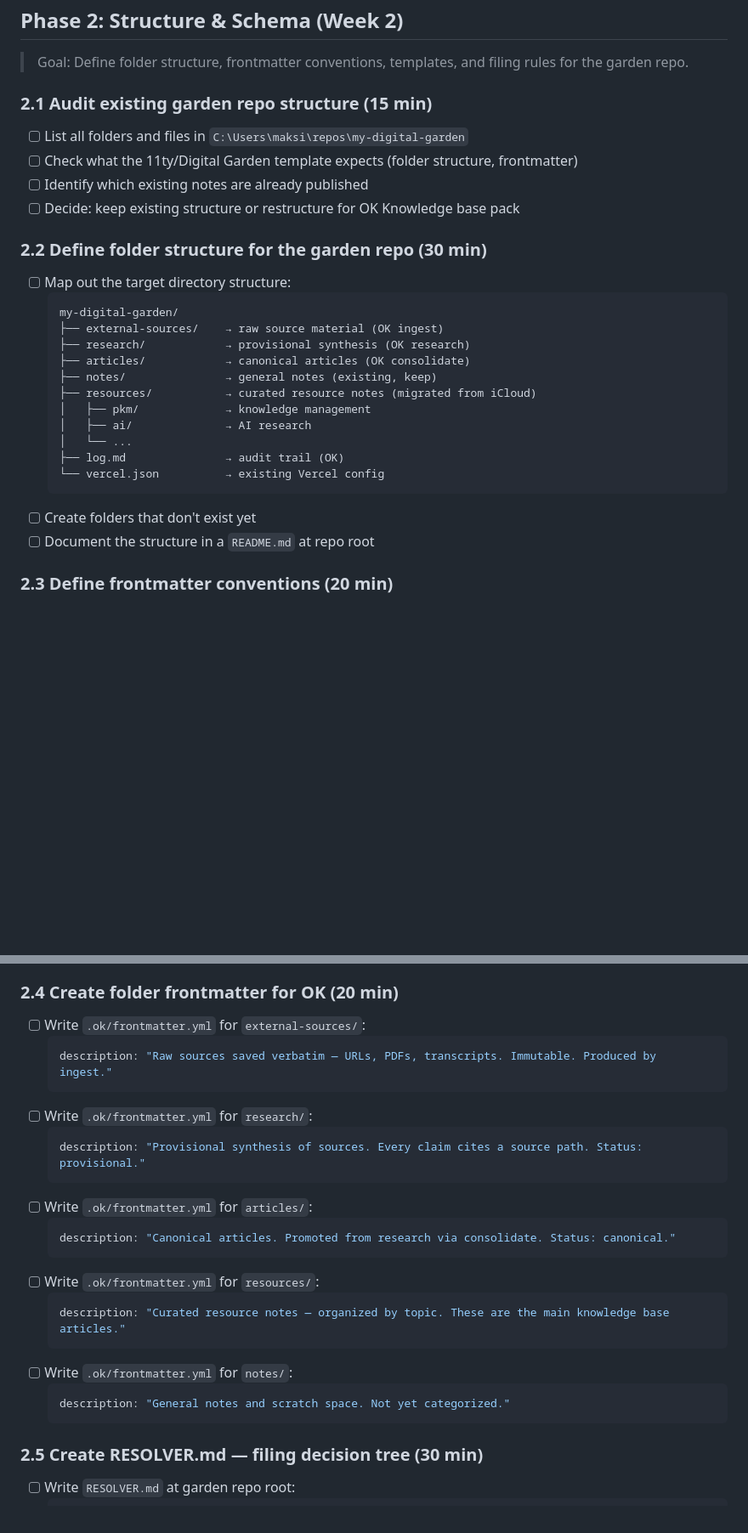
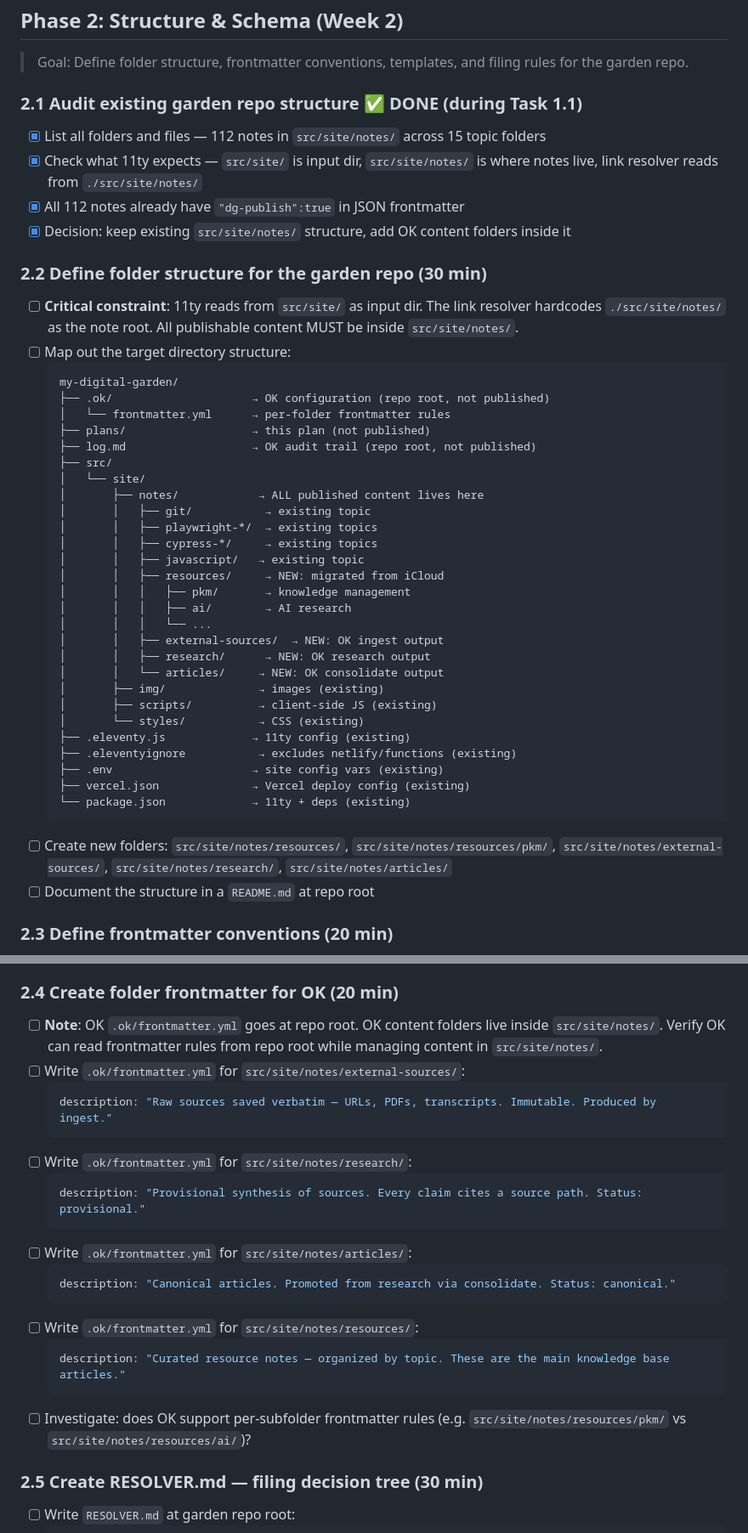
Before and after one commit to MaksimZinovev/my-digital-garden, a Markdown page: plans/personal-wiki-setup-plan.md, 2 parts joined by grey strips. Shown at 85% size. GitHub-like rendering; blank space fills up the shorter version.

Commit message:
Update plan: fix folder structure for 11ty, mark 1.1 and 2.1 done
- Fix Phase 2.2: content must live in src/site/notes/ (11ty constraint)
- Fix Phase 2.4: .ok/frontmatter.yml paths updated for src/site/notes/
- Fix Phase 1.5: note OK content folders go inside src/site/notes/
- Mark Task 2.1 as done (audited during Task 1.1)
- Fix all remaining publish:true → dg-publish:true references
- Fix typo in Task 6.5
- Update Phase 8.4 to reference plan in /plans folder

Co-Authored-By: glm-5.2:cloud <noreply@pi.dev>
Generated-By: pi 0.75.3 (https://pi.dev)

````diff
--- a/plans/personal-wiki-setup-plan.md
+++ b/plans/personal-wiki-setup-plan.md
@@ -91,28 +92,45 @@
 
 > Goal: Define folder structure, frontmatter conventions, templates, and filing rules for the garden repo.
 
-### 2.1 Audit existing garden repo structure (15 min)
-- [ ] List all folders and files in `C:\Users\maksi\repos\my-digital-garden`
-- [ ] Check what the 11ty/Digital Garden template expects (folder structure, frontmatter)
-- [ ] Identify which existing notes are already published
-- [ ] Decide: keep existing structure or restructure for OK Knowledge base pack
+### 2.1 Audit existing garden repo structure ✅ DONE (during Task 1.1)
+- [x] List all folders and files — 112 notes in `src/site/notes/` across 15 topic folders
+- [x] Check what 11ty expects — `src/site/` is input dir, `src/site/notes/` is where notes live, link resolver reads from `./src/site/notes/`
+- [x] All 112 notes already have `"dg-publish":true` in JSON frontmatter
+- [x] Decision: keep existing `src/site/notes/` structure, add OK content folders inside it
 
 ### 2.2 Define folder structure for the garden repo (30 min)
+- [ ] **Critical constraint**: 11ty reads from `src/site/` as input dir. The link resolver hardcodes `./src/site/notes/` as the note root. All publishable content MUST be inside `src/site/notes/`.
 - [ ] Map out the target directory structure:
   ```
   my-digital-garden/
-  ├── external-sources/    → raw source material (OK ingest)
-  ├── research/            → provisional synthesis (OK research)
-  ├── articles/            → canonical articles (OK consolidate)
-  ├── notes/               → general notes (existing, keep)
-  ├── resources/           → curated resource notes (migrated from iCloud)
-  │   ├── pkm/             → knowledge management
-  │   ├── ai/              → AI research
-  │   └── ...
-  ├── log.md               → audit trail (OK)
-  └── vercel.json          → existing Vercel config
+  ├── .ok/                     → OK configuration (repo root, not published)
+  │   └── frontmatter.yml      → per-folder frontmatter rules
+  ├── plans/                   → this plan (not published)
+  ├── log.md                   → OK audit trail (repo root, not published)
+  ├── src/
+  │   └── site/
+  │       ├── notes/            → ALL published content lives here
+  │       │   ├── git/           → existing topic
+  │       │   ├── playwright-*/  → existing topics
+  │       │   ├── cypress-*/     → existing topics
+  │       │   ├── javascript/   → existing topic
+  │       │   ├── resources/     → NEW: migrated from iCloud
+  │       │   │   ├── pkm/       → knowledge management
+  │       │   │   ├── ai/        → AI research
+  │       │   │   └── ...
+  │       │   ├── external-sources/  → NEW: OK ingest output
+  │       │   ├── research/      → NEW: OK research output
+  │       │   └── articles/     → NEW: OK consolidate output
+  │       ├── img/              → images (existing)
+  │       ├── scripts/          → client-side JS (existing)
+  │       └── styles/           → CSS (existing)
+  ├── .eleventy.js             → 11ty config (existing)
+  ├── .eleventyignore           → excludes netlify/functions (existing)
+  ├── .env                     → site config vars (existing)
+  ├── vercel.json              → Vercel deploy config (existing)
+  └── package.json             → 11ty + deps (existing)
   ```
-- [ ] Create folders that don't exist yet
+- [ ] Create new folders: `src/site/notes/resources/`, `src/site/notes/resources/pkm/`, `src/site/notes/external-sources/`, `src/site/notes/research/`, `src/site/notes/articles/`
 - [ ] Document the structure in a `README.md` at repo root
 
 ### 2.3 Define frontmatter conventions (20 min)
@@ -134,26 +152,24 @@
 - [ ] Investigate: can OK read JSON frontmatter, or does it require YAML? (check OK docs)
 
 ### 2.4 Create folder frontmatter for OK (20 min)
-- [ ] Write `.ok/frontmatter.yml` for `external-sources/`:
+- [ ] **Note**: OK `.ok/frontmatter.yml` goes at repo root. OK content folders live inside `src/site/notes/`. Verify OK can read frontmatter rules from repo root while managing content in `src/site/notes/`.
+- [ ] Write `.ok/frontmatter.yml` for `src/site/notes/external-sources/`:
   ```yaml
   description: "Raw sources saved verbatim — URLs, PDFs, transcripts. Immutable. Produced by ingest."
   ```
-- [ ] Write `.ok/frontmatter.yml` for `research/`:
+- [ ] Write `.ok/frontmatter.yml` for `src/site/notes/research/`:
   ```yaml
   description: "Provisional synthesis of sources. Every claim cites a source path. Status: provisional."
   ```
-- [ ] Write `.ok/frontmatter.yml` for `articles/`:
+- [ ] Write `.ok/frontmatter.yml` for `src/site/notes/articles/`:
   ```yaml
   description: "Canonical articles. Promoted from research via consolidate. Status: canonical."
   ```
-- [ ] Write `.ok/frontmatter.yml` for `resources/`:
+- [ ] Write `.ok/frontmatter.yml` for `src/site/notes/resources/`:
   ```yaml
   description: "Curated resource notes — organized by topic. These are the main knowledge base articles."
   ```
-- [ ] Write `.ok/frontmatter.yml` for `notes/`:
-  ```yaml
-  description: "General notes and scratch space. Not yet categorized."
-  ```
+- [ ] Investigate: does OK support per-subfolder frontmatter rules (e.g. `src/site/notes/resources/pkm/` vs `src/site/notes/resources/ai/`)?
 
 ### 2.5 Create RESOLVER.md — filing decision tree (30 min)
 - [ ] Write `RESOLVER.md` at garden repo root:
````
Also changed, not shown: other parts of plans/personal-wiki-setup-plan.md (+10 -9 lines).
